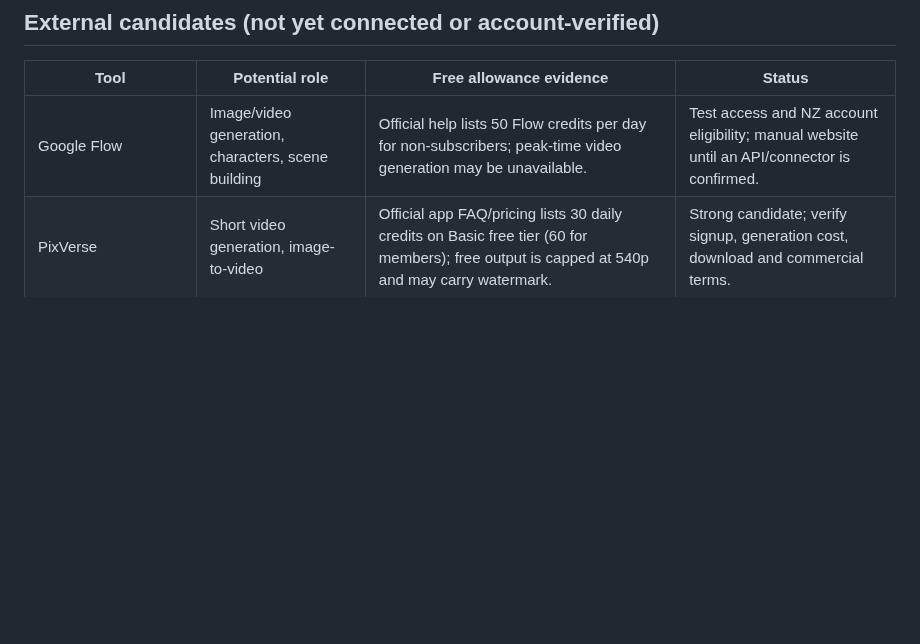
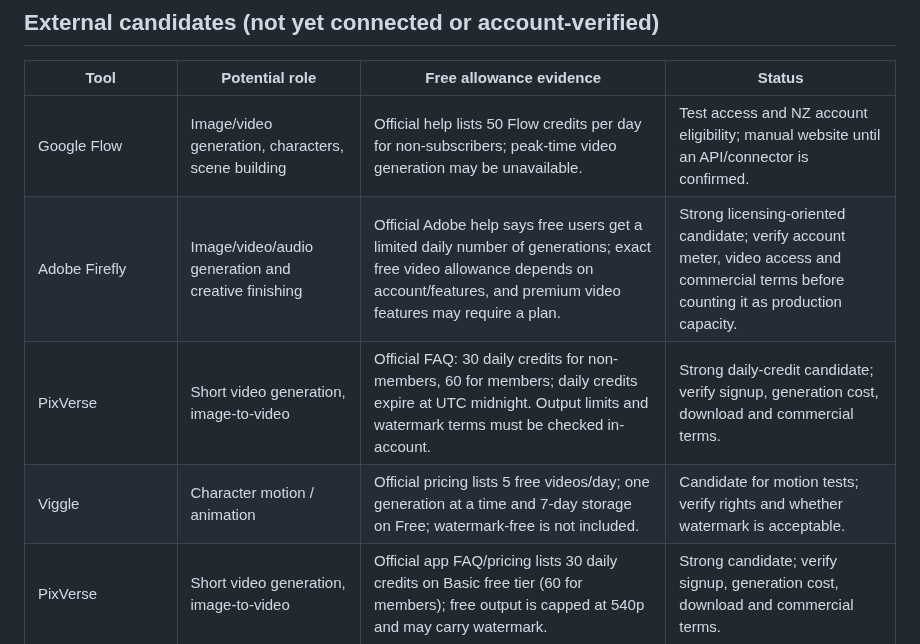
Before and after one commit to Astridrosexxx84/Astridrose-automation-, a Markdown page: TOOL_REGISTRY.md, the part around the change. Rendered like a GitHub page; blank space fills up the shorter version.

Commit message:
Expand registry with renewable free video-generation candidates

```diff
--- a/TOOL_REGISTRY.md
+++ b/TOOL_REGISTRY.md
@@ -35,6 +35,9 @@ This registry is the coordination record for Astrid's production pipeline. Keep
 | Tool | Potential role | Free allowance evidence | Status |
 |---|---|---|---|
 | Google Flow | Image/video generation, characters, scene building | Official help lists 50 Flow credits per day for non-subscribers; peak-time video generation may be unavailable. | Test access and NZ account eligibility; manual website until an API/connector is confirmed. |
+| Adobe Firefly | Image/video/audio generation and creative finishing | Official Adobe help says free users get a limited daily number of generations; exact free video allowance depends on account/features, and premium video features may require a plan. | Strong licensing-oriented candidate; verify account meter, video access and commercial terms before counting it as production capacity. |
+| PixVerse | Short video generation, image-to-video | Official FAQ: 30 daily credits for non-members, 60 for members; daily credits expire at UTC midnight. Output limits and watermark terms must be checked in-account. | Strong daily-credit candidate; verify signup, generation cost, download and commercial terms. |
+| Viggle | Character motion / animation | Official pricing lists 5 free videos/day; one generation at a time and 7-day storage on Free; watermark-free is not included. | Candidate for motion tests; verify rights and whether watermark is acceptable. |
 | PixVerse | Short video generation, image-to-video | Official app FAQ/pricing lists 30 daily credits on Basic free tier (60 for members); free output is capped at 540p and may carry watermark. | Strong candidate; verify signup, generation cost, download and commercial terms. |
 | Viggle | Character motion / animation | Official pricing lists 5 free videos/day; assets stored 7 days and watermark-free is not included on Free. | Candidate for motion tests; verify rights and workflow. |
 | Explain Video Generator | Narrated explainers and diagrams | ChatGPT listing describes a free starting route; exact current allowance/account access not independently verified. | Candidate for non-avatar content. |
```
